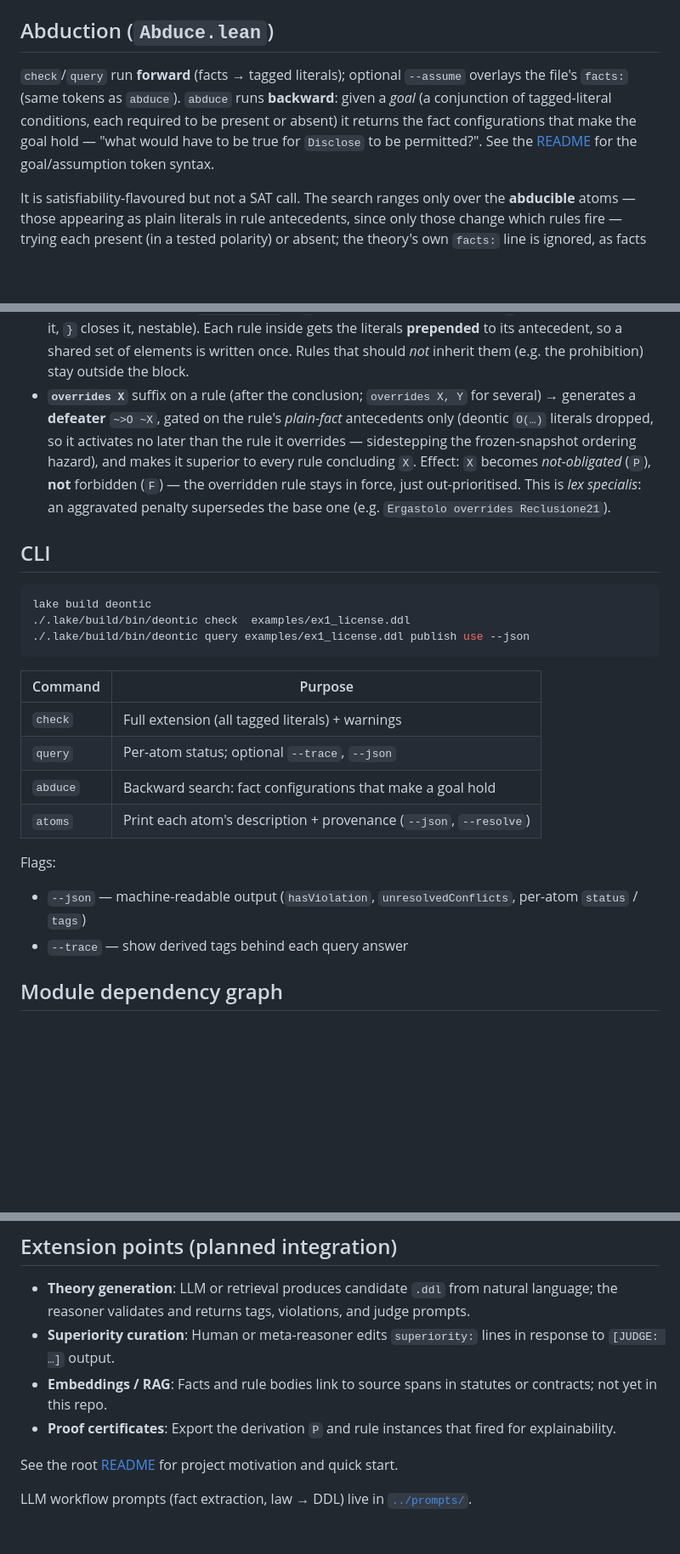
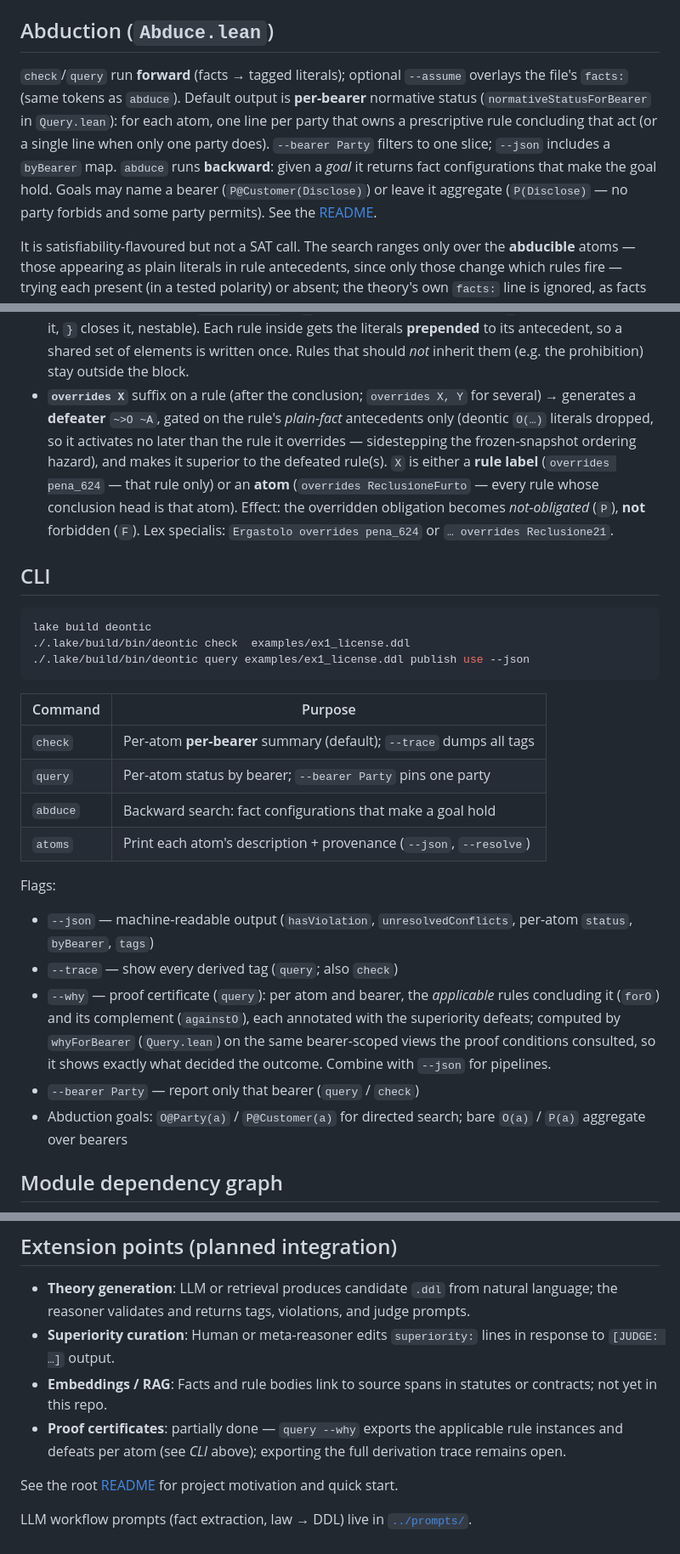
Before and after one commit to Flecart/deontic, a Markdown page: docs/architecture.md, 3 parts joined by grey strips. Shown at 85% size. Drawn GitHub-style; blank space fills up the shorter version.

```diff
--- a/docs/architecture.md
+++ b/docs/architecture.md
@@ -144,7 +144,14 @@ The reasoner prints `[JUDGE: …]` and suggests adding `r > s` or `s > r`. This
 ## Abduction (`Abduce.lean`)
 
 `check`/`query` run **forward** (facts → tagged literals); optional `--assume`
-overlays the file's `facts:` (same tokens as `abduce`). `abduce` runs **backward**: given a *goal* (a conjunction of tagged-literal conditions, each required to be present or absent) it returns the fact configurations that make the goal hold — "what would have to be true for `Disclose` to be permitted?". See the [README](../README.md#abduction-which-facts-make-a-goal-hold) for the goal/assumption token syntax.
+overlays the file's `facts:` (same tokens as `abduce`). Default output is
+**per-bearer** normative status (`normativeStatusForBearer` in `Query.lean`):
+for each atom, one line per party that owns a prescriptive rule concluding that
+act (or a single line when only one party does). `--bearer Party` filters to one
+slice; `--json` includes a `byBearer` map. `abduce` runs **backward**: given a
+*goal* it returns fact configurations that make the goal hold. Goals may name a
+bearer (`P@Customer(Disclose)`) or leave it aggregate (`P(Disclose)` — no party
+forbids and some party permits). See the [README](../README.md#bearers-in-query--check--abduce).
 
 It is satisfiability-flavoured but not a SAT call. The search ranges only over the **abducible** atoms — those appearing as plain literals in rule antecedents, since only those change which rules fire — trying each present (in a tested polarity) or absent; the theory's own `facts:` line is ignored, as facts are what we solve for. Each configuration is evaluated with the same `computeExtension`, and the result is the subset-**minimal** satisfying configurations (the least you must assert; every superset also works). Assumptions pin atoms beforehand, both narrowing the question and shrinking the space, which is otherwise bounded by a configuration cap.
 
@@ -193,13 +200,14 @@ untouched. They were added to make large authored theories (see
   written once. Rules that should *not* inherit them (e.g. the prohibition) stay
   outside the block.
 - **`overrides X`** suffix on a rule (after the conclusion; `overrides X, Y` for
-  several) → generates a **defeater** `~>O ~X`, gated on the rule's *plain-fact*
+  several) → generates a **defeater** `~>O ~A`, gated on the rule's *plain-fact*
   antecedents only (deontic `O(…)` literals dropped, so it activates no later
   than the rule it overrides — sidestepping the frozen-snapshot ordering
-  hazard), and makes it superior to every rule concluding `X`. Effect: `X`
-  becomes *not-obligated* (`P`), **not** forbidden (`F`) — the overridden rule
-  stays in force, just out-prioritised. This is *lex specialis*: an aggravated
-  penalty supersedes the base one (e.g. `Ergastolo overrides Reclusione21`).
+  hazard), and makes it superior to the defeated rule(s). `X` is either a **rule
+  label** (`overrides pena_624` — that rule only) or an **atom** (`overrides
+  ReclusioneFurto` — every rule whose conclusion head is that atom). Effect: the
+  overridden obligation becomes *not-obligated* (`P`), **not** forbidden (`F`).
+  Lex specialis: `Ergastolo overrides pena_624` or `… overrides Reclusione21`.
 
 ## CLI
 
@@ -211,15 +219,18 @@ lake build deontic
 
 | Command | Purpose |
 |---------|---------|
-| `check` | Full extension (all tagged literals) + warnings |
-| `query` | Per-atom status; optional `--trace`, `--json` |
+| `check` | Per-atom **per-bearer** summary (default); `--trace` dumps all tags |
+| `query` | Per-atom status by bearer; `--bearer Party` pins one party |
 | `abduce` | Backward search: fact configurations that make a goal hold |
 | `atoms` | Print each atom's description + provenance (`--json`, `--resolve`) |
 
 Flags:
 
-- `--json` — machine-readable output (`hasViolation`, `unresolvedConflicts`, per-atom `status` / `tags`)
-- `--trace` — show derived tags behind each query answer
+- `--json` — machine-readable output (`hasViolation`, `unresolvedConflicts`, per-atom `status`, `byBearer`, `tags`)
+- `--trace` — show every derived tag (`query`; also `check`)
+- `--why` — proof certificate (`query`): per atom and bearer, the *applicable* rules concluding it (`forO`) and its complement (`againstO`), each annotated with the superiority defeats; computed by `whyForBearer` (`Query.lean`) on the same bearer-scoped views the proof conditions consulted, so it shows exactly what decided the outcome. Combine with `--json` for pipelines.
+- `--bearer Party` — report only that bearer (`query` / `check`)
+- Abduction goals: `O@Party(a)` / `P@Customer(a)` for directed search; bare `O(a)` / `P(a)` aggregate over bearers
 
 ## Module dependency graph
 
@@ -274,7 +285,7 @@ flowchart BT
 - **Theory generation**: LLM or retrieval produces candidate `.ddl` from natural language; the reasoner validates and returns tags, violations, and judge prompts.
 - **Superiority curation**: Human or meta-reasoner edits `superiority:` lines in response to `[JUDGE: …]` output.
 - **Embeddings / RAG**: Facts and rule bodies link to source spans in statutes or contracts; not yet in this repo.
-- **Proof certificates**: Export the derivation `P` and rule instances that fired for explainability.
+- **Proof certificates**: partially done — `query --why` exports the applicable rule instances and defeats per atom (see *CLI* above); exporting the full derivation trace remains open.
 
 See the root [README](../README.md) for project motivation and quick start.
 
```
Also changed, not shown: CLAUDE.md (+10 -2 lines), README.md (+45 -1 lines).
